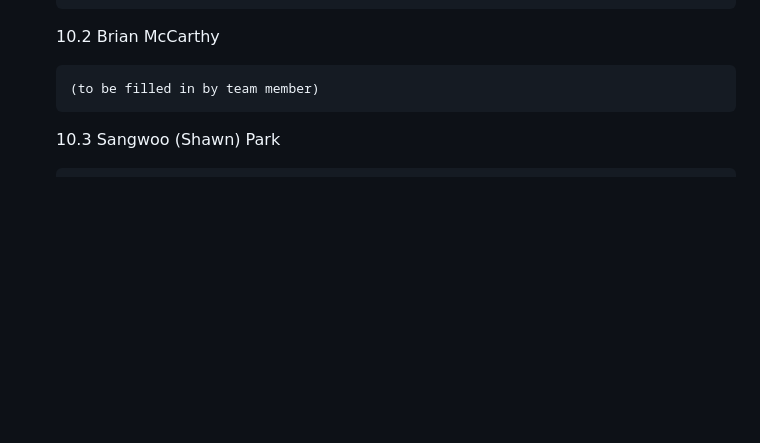
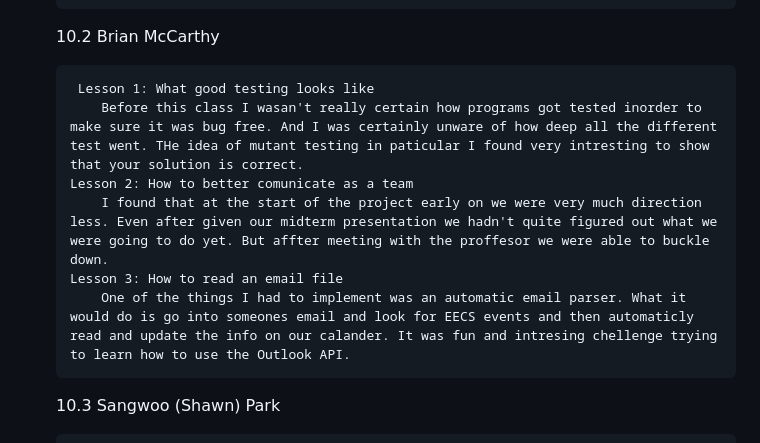
Before and after one commit to SSPark04/CS362---Project-Team19, a Markdown page: docs/living_document.md, the part around the change. Rendered like a GitHub page; blank space fills up the shorter version.

```diff
--- a/docs/living_document.md
+++ b/docs/living_document.md
@@ -617,7 +617,12 @@ Major milestones include architecture finalization, core feature implementation,
 
     10.2 Brian McCarthy
 
-        (to be filled in by team member)
+         Lesson 1: What good testing looks like
+            Before this class I wasan't really certain how programs got tested inorder to make sure it was bug free. And I was certainly unware of how deep all the different test went. THe idea of mutant testing in paticular I found very intresting to show that your solution is correct.
+        Lesson 2: How to better comunicate as a team
+            I found that at the start of the project early on we were very much direction less. Even after given our midterm presentation we hadn't quite figured out what we were going to do yet. But affter meeting with the proffesor we were able to buckle down.
+        Lesson 3: How to read an email file
+            One of the things I had to implement was an automatic email parser. What it would do is go into someones email and look for EECS events and then automaticly read and update the info on our calander. It was fun and intresing chellenge trying to learn how to use the Outlook API.
 
     10.3 Sangwoo (Shawn) Park
 
```
